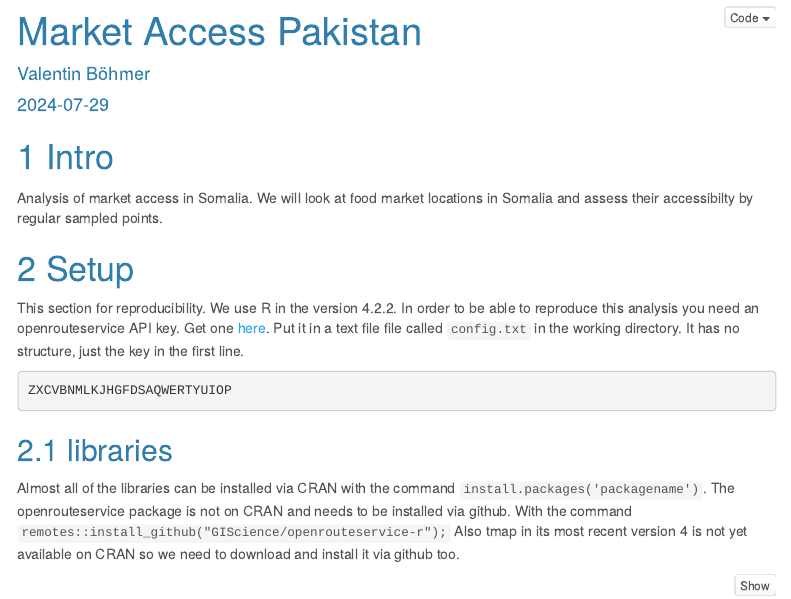
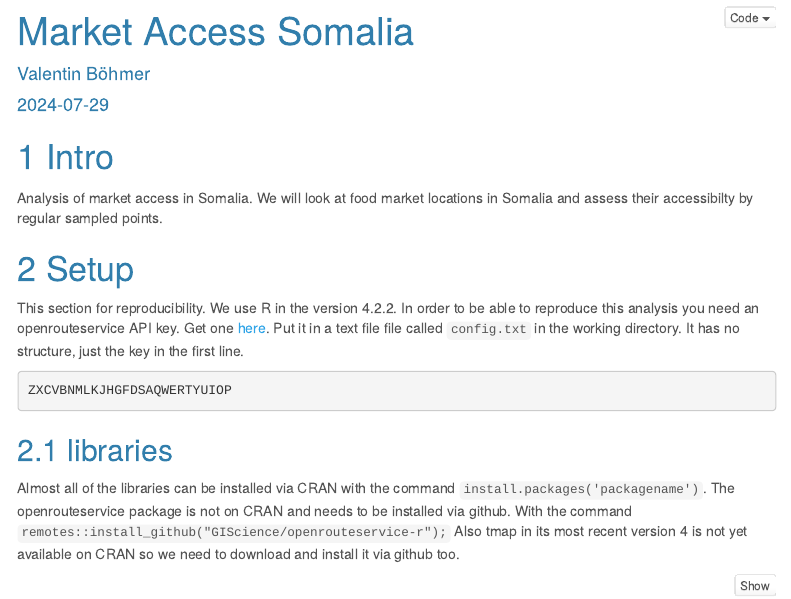
Before and after one commit to maze2point0/RMarkdownVault, an R Markdown document (somalia_foodmarkets.Rmd): the page in a window 1100 px wide, from its top. Rendered offline with R 4.5, knitr and Pandoc, with nearby package versions; some code elsewhere in the file could not run offline; menus at the side of the page are left out.

Commit message:
updated names

```diff
--- a/somalia_foodmarkets.Rmd
+++ b/somalia_foodmarkets.Rmd
@@ -1,5 +1,5 @@
 ---
-title: "Market Access Pakistan"
+title: "Market Access Somalia"
 author: "Valentin Böhmer"
 date: "`r Sys.Date()`"
 output:
```
